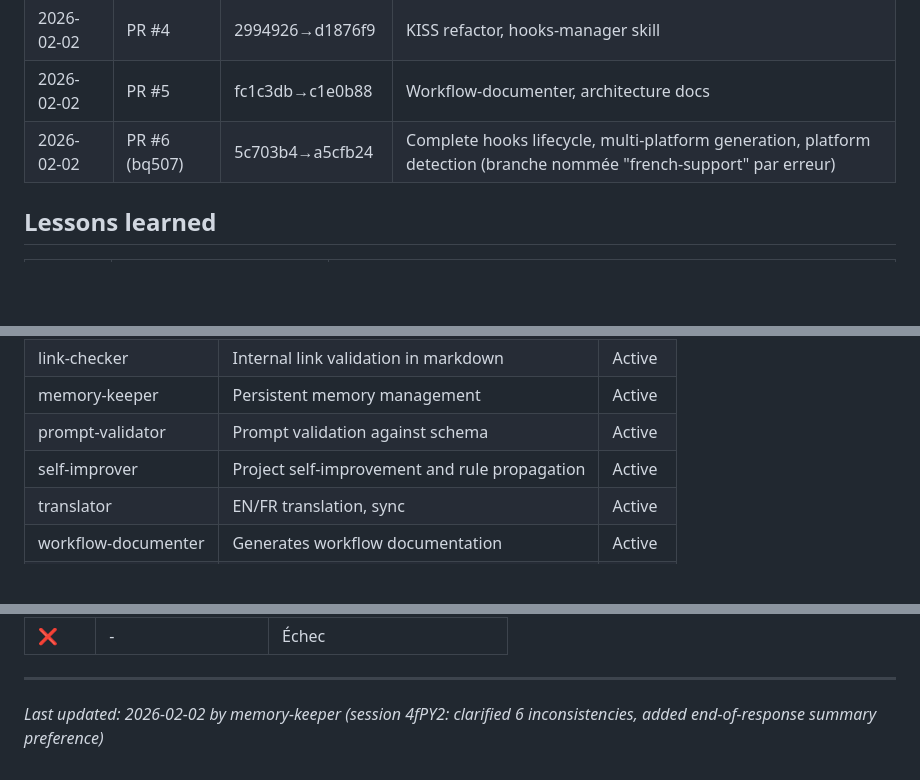
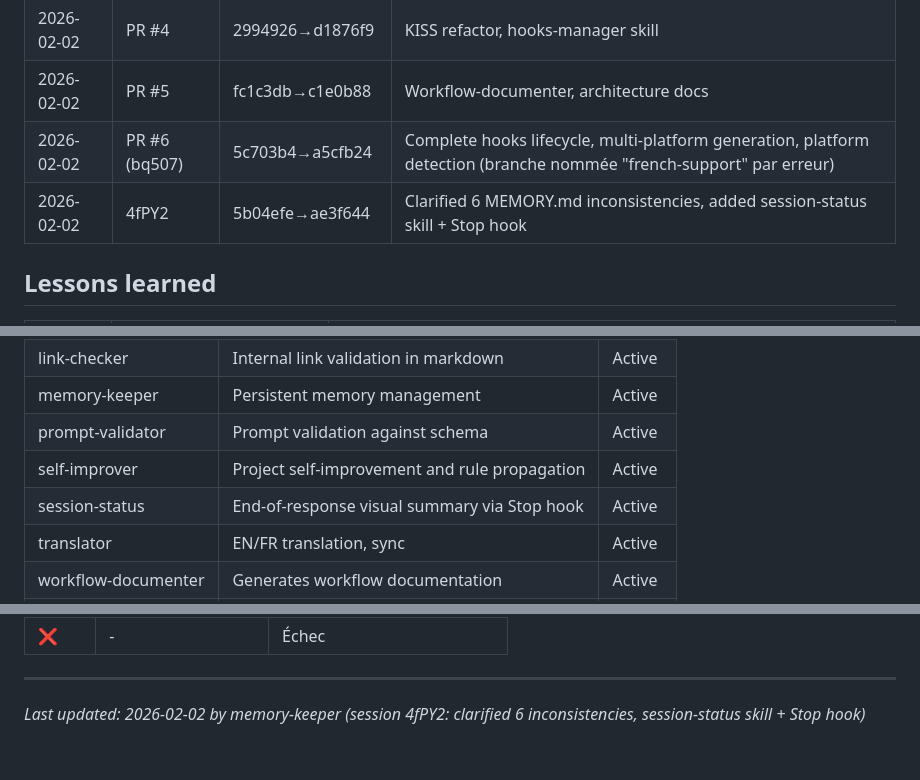
Before and after one commit to jmchantrein/Meta-prompt-LLM, a Markdown page: .ai/MEMORY.md, 3 parts joined by grey strips. GitHub-like rendering; blank space fills up the shorter version.

Commit message:
docs(memory): add session 4fPY2 to history and session-status skill
- Added session 4fPY2 (5b04efe→ae3f644) to session history
- Added session-status skill to available skills list
- Updated Hook Lifecycle diagram with session-status
- Updated last modified timestamp

https://claude.ai/code/session_01L8hxbkAQ8TwQ5aQJwMrfgN

```diff
--- a/.ai/MEMORY.md
+++ b/.ai/MEMORY.md
@@ -76,6 +76,7 @@ A framework for creating, modifying, and maintaining prompt collections with:
 | 2026-02-02 | PR #4 | 2994926→d1876f9 | KISS refactor, hooks-manager skill |
 | 2026-02-02 | PR #5 | fc1c3db→c1e0b88 | Workflow-documenter, architecture docs |
 | 2026-02-02 | PR #6 (bq507) | 5c703b4→a5cfb24 | Complete hooks lifecycle, multi-platform generation, platform detection (branche nommée "french-support" par erreur) |
+| 2026-02-02 | 4fPY2 | 5b04efe→ae3f644 | Clarified 6 MEMORY.md inconsistencies, added session-status skill + Stop hook |
 
 ## Lessons learned
 
@@ -131,6 +132,7 @@ A framework for creating, modifying, and maintaining prompt collections with:
 | memory-keeper | Persistent memory management | Active |
 | prompt-validator | Prompt validation against schema | Active |
 | self-improver | Project self-improvement and rule propagation | Active |
+| session-status | End-of-response visual summary via Stop hook | Active |
 | translator | EN/FR translation, sync | Active |
 | workflow-documenter | Generates workflow documentation | Active |
 | workflow-orchestrator | Multi-agent orchestration | Active |
@@ -210,4 +213,4 @@ A framework for creating, modifying, and maintaining prompt collections with:
 
 ---
 
-*Last updated: 2026-02-02 by memory-keeper (session 4fPY2: clarified 6 inconsistencies, added end-of-response summary preference)*
+*Last updated: 2026-02-02 by memory-keeper (session 4fPY2: clarified 6 inconsistencies, session-status skill + Stop hook)*
```
Also changed, not shown: other parts of .ai/MEMORY.md (+1 -0 lines).
